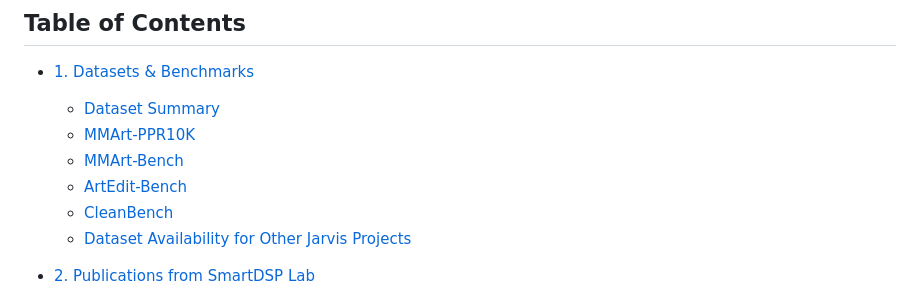
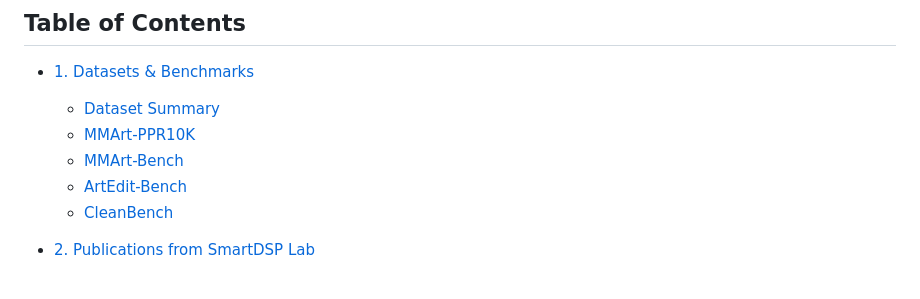
Before and after one commit to lyrics7/SmartDSP-Jarvis, a Markdown page: README.md, the part around one of its changes. Drawn GitHub-style.

```diff
--- a/README.md
+++ b/README.md
@@ -46,7 +46,6 @@ The overall goal is to explore how AI systems can move beyond isolated generatio
   - [MMArt-Bench](#mmart-bench)
   - [ArtEdit-Bench](#artedit-bench)
   - [CleanBench](#cleanbench)
-  - [Dataset Availability for Other Jarvis Projects](#dataset-availability-for-other-jarvis-projects)
 
 - [2. Publications from SmartDSP Lab](#2-publications-from-smartdsp-lab)
   - [Publication Summary](#publication-summary)
```
Also changed, not shown: other parts of README.md (+3 -3 lines).
